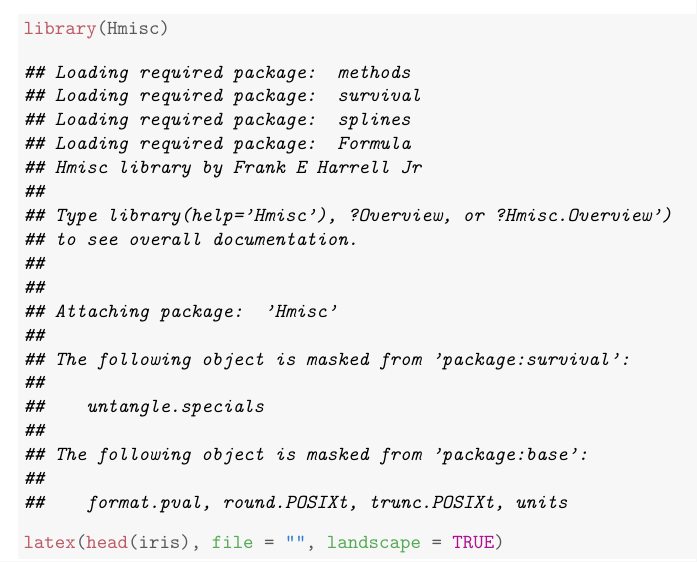
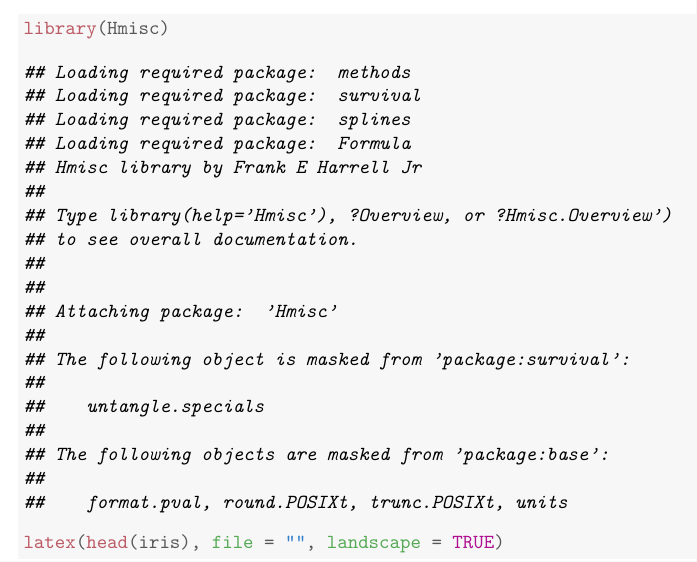
Before and after one commit to yihui/knitr-examples, a LaTeX document (030-landscape.tex): part of page 3 of 4, cut so that both start at the same text. Compiled offline with pdfLaTeX.

Commit message:
wow, R knows how many objects are masked now

```diff
--- a/030-landscape.tex
+++ b/030-landscape.tex
@@ -96,7 +96,7 @@ hello again
 \end{alltt}
 
 
-{\ttfamily\noindent\itshape\color{messagecolor}{\#\# Loading required package: methods\\\#\# Loading required package: survival\\\#\# Loading required package: splines\\\#\# Loading required package: Formula\\\#\# Hmisc library by Frank E Harrell Jr\\\#\# \\\#\# Type library(help='Hmisc'), ?Overview, or ?Hmisc.Overview')\\\#\# to see overall documentation.\\\#\# \\\#\# \\\#\# Attaching package: 'Hmisc'\\\#\# \\\#\# The following object is masked from 'package:survival':\\\#\# \\\#\#\ \ \ \  untangle.specials\\\#\# \\\#\# The following object is masked from 'package:base':\\\#\# \\\#\#\ \ \ \  format.pval, round.POSIXt, trunc.POSIXt, units}}\begin{alltt}
+{\ttfamily\noindent\itshape\color{messagecolor}{\#\# Loading required package: methods\\\#\# Loading required package: survival\\\#\# Loading required package: splines\\\#\# Loading required package: Formula\\\#\# Hmisc library by Frank E Harrell Jr\\\#\# \\\#\# Type library(help='Hmisc'), ?Overview, or ?Hmisc.Overview')\\\#\# to see overall documentation.\\\#\# \\\#\# \\\#\# Attaching package: 'Hmisc'\\\#\# \\\#\# The following object is masked from 'package:survival':\\\#\# \\\#\#\ \ \ \  untangle.specials\\\#\# \\\#\# The following objects are masked from 'package:base':\\\#\# \\\#\#\ \ \ \  format.pval, round.POSIXt, trunc.POSIXt, units}}\begin{alltt}
 \hlkwd{latex}\hlstd{(}\hlkwd{head}\hlstd{(iris),} \hlkwc{file} \hlstd{=} \hlstr{""}\hlstd{,} \hlkwc{landscape} \hlstd{=} \hlnum{TRUE}\hlstd{)}
 \end{alltt}
 \end{kframe}% latex.default(head(iris), file = "", landscape = TRUE)
```
